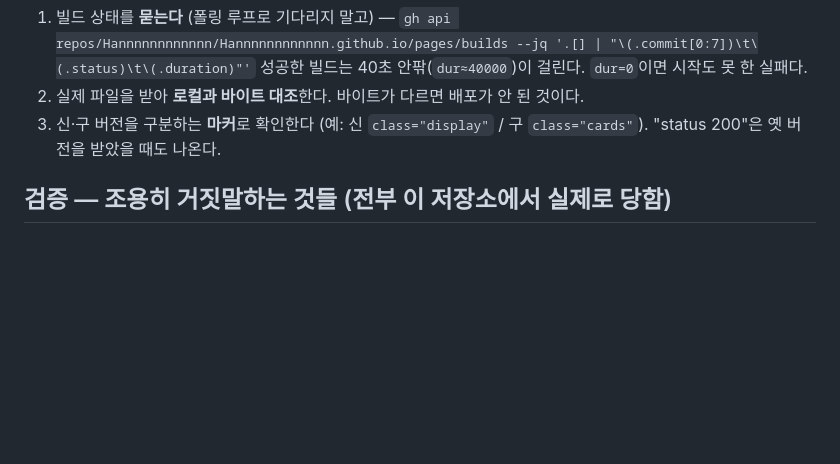
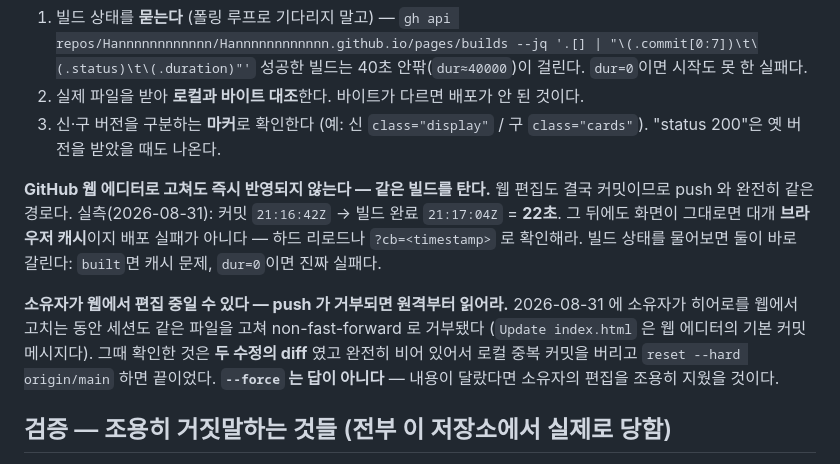
Before and after one commit to Hannnnnnnnnnnn/Hannnnnnnnnnnn.github.io, a Markdown page: CLAUDE.md, the part around the change. Rendered like a GitHub page; blank space fills up the shorter version.

```diff
--- a/CLAUDE.md
+++ b/CLAUDE.md
@@ -55,6 +55,18 @@ Liquid 없음, 밑줄 파일 없음) 그 빌드 단계는 실패 지점만 만
 2. 실제 파일을 받아 **로컬과 바이트 대조**한다. 바이트가 다르면 배포가 안 된 것이다.
 3. 신·구 버전을 구분하는 **마커**로 확인한다 (예: 신 `class="display"` / 구 `class="cards"`).
    "status 200"은 옛 버전을 받았을 때도 나온다.
+
+**GitHub 웹 에디터로 고쳐도 즉시 반영되지 않는다 — 같은 빌드를 탄다.** 웹 편집도 결국
+커밋이므로 push 와 완전히 같은 경로다. 실측(2026-08-31): 커밋 `21:16:42Z` → 빌드 완료
+`21:17:04Z` = **22초**. 그 뒤에도 화면이 그대로면 대개 **브라우저 캐시**이지 배포 실패가
+아니다 — 하드 리로드나 `?cb=<timestamp>` 로 확인해라. 빌드 상태를 물어보면 둘이 바로
+갈린다: `built`면 캐시 문제, `dur=0`이면 진짜 실패다.
+
+**소유자가 웹에서 편집 중일 수 있다 — push 가 거부되면 원격부터 읽어라.** 2026-08-31 에
+소유자가 히어로를 웹에서 고치는 동안 세션도 같은 파일을 고쳐 non-fast-forward 로 거부됐다
+(`Update index.html` 은 웹 에디터의 기본 커밋 메시지다). 그때 확인한 것은 **두 수정의
+diff** 였고 완전히 비어 있어서 로컬 중복 커밋을 버리고 `reset --hard origin/main` 하면
+끝이었다. **`--force` 는 답이 아니다** — 내용이 달랐다면 소유자의 편집을 조용히 지웠을 것이다.
 
 ## 검증 — 조용히 거짓말하는 것들 (전부 이 저장소에서 실제로 당함)
 
```
Also changed, not shown: docs/session-logs/2026-08-31_work3-figures.md (+26 -0 lines).
